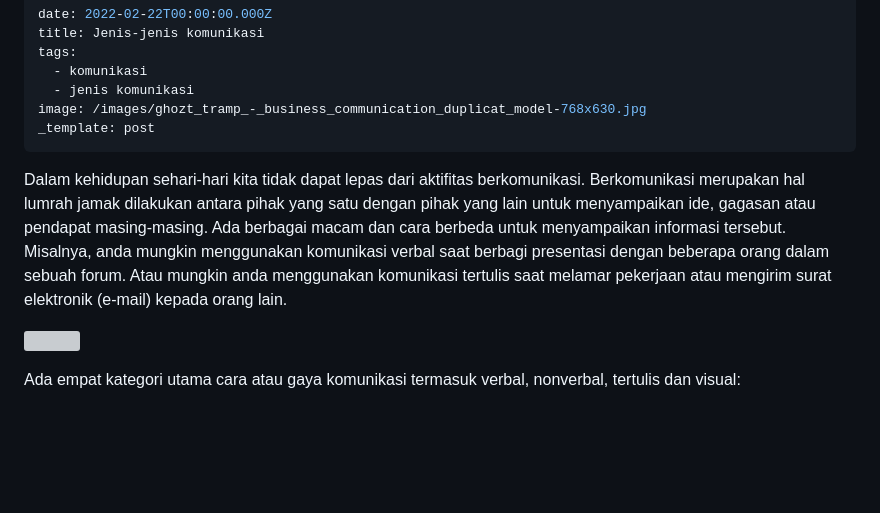
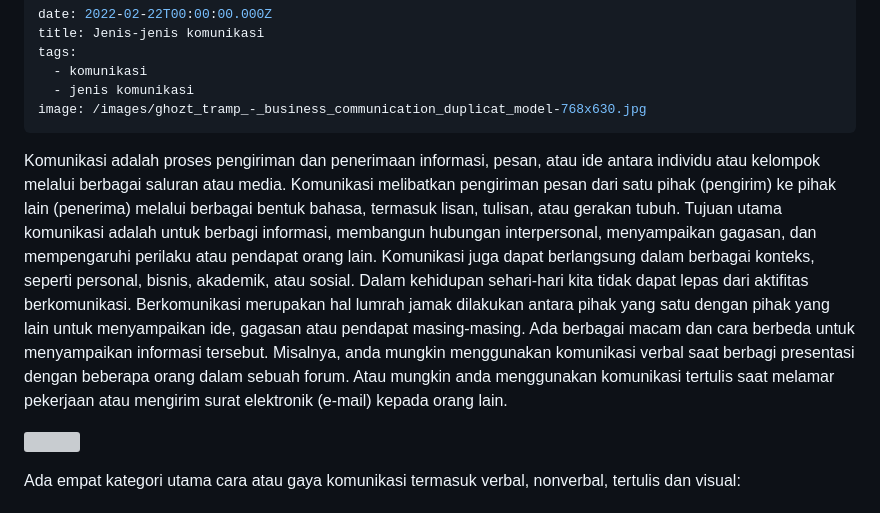
Before and after one commit to lamijo/astro-tina-elemje, a Markdown page: content/posts/jenis-jenis-komunikasi.md, the part around the change. Rendered like a GitHub page; blank space fills up the shorter version; grey boxes are pictures that could not be loaded.

Commit message:
Update from GraphQL client

```diff
--- a/content/posts/jenis-jenis-komunikasi.md
+++ b/content/posts/jenis-jenis-komunikasi.md
@@ -5,10 +5,9 @@ tags:
   - komunikasi
   - jenis komunikasi
 image: /images/ghozt_tramp_-_business_communication_duplicat_model-768x630.jpg
-_template: post
 ---
 
-Dalam kehidupan sehari-hari kita tidak dapat lepas dari aktifitas berkomunikasi. Berkomunikasi merupakan hal lumrah jamak dilakukan antara pihak yang satu dengan pihak yang lain untuk menyampaikan ide, gagasan atau pendapat masing-masing. Ada berbagai macam dan cara berbeda untuk menyampaikan informasi tersebut. Misalnya, anda mungkin menggunakan komunikasi verbal saat berbagi presentasi dengan beberapa orang dalam sebuah forum. Atau mungkin anda menggunakan komunikasi tertulis saat melamar pekerjaan atau mengirim surat elektronik (e-mail) kepada orang lain.
+Komunikasi adalah proses pengiriman dan penerimaan informasi, pesan, atau ide antara individu atau kelompok melalui berbagai saluran atau media. Komunikasi melibatkan pengiriman pesan dari satu pihak (pengirim) ke pihak lain (penerima) melalui berbagai bentuk bahasa, termasuk lisan, tulisan, atau gerakan tubuh. Tujuan utama komunikasi adalah untuk berbagi informasi, membangun hubungan interpersonal, menyampaikan gagasan, dan mempengaruhi perilaku atau pendapat orang lain. Komunikasi juga dapat berlangsung dalam berbagai konteks, seperti personal, bisnis, akademik, atau sosial. Dalam kehidupan sehari-hari kita tidak dapat lepas dari aktifitas berkomunikasi. Berkomunikasi merupakan hal lumrah jamak dilakukan antara pihak yang satu dengan pihak yang lain untuk menyampaikan ide, gagasan atau pendapat masing-masing. Ada berbagai macam dan cara berbeda untuk menyampaikan informasi tersebut. Misalnya, anda mungkin menggunakan komunikasi verbal saat berbagi presentasi dengan beberapa orang dalam sebuah forum. Atau mungkin anda menggunakan komunikasi tertulis saat melamar pekerjaan atau mengirim surat elektronik (e-mail) kepada orang lain.
 
 ![](/images/ghozt_tramp_-_business_communication_duplicat_model-768x630.jpg)
 
```
